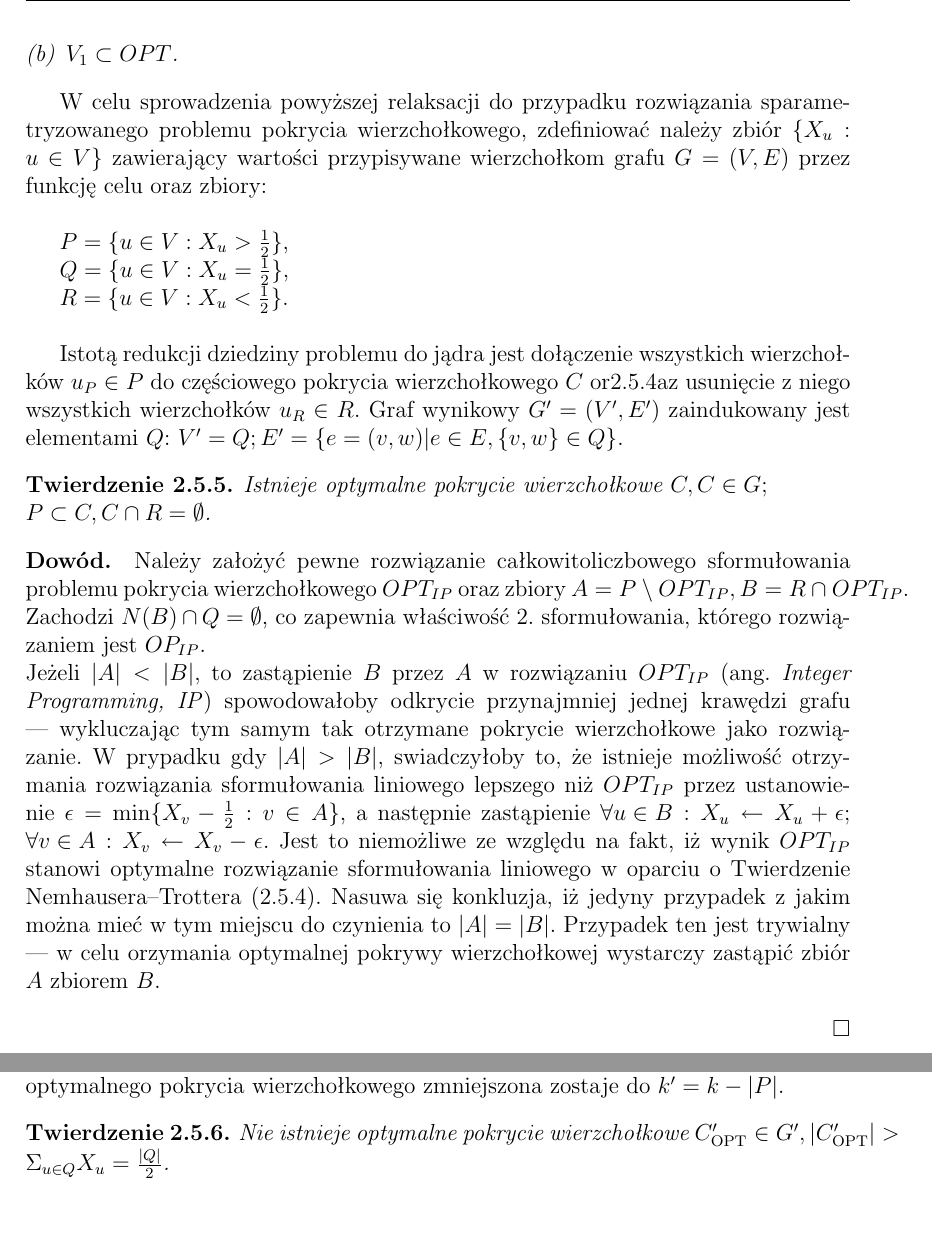
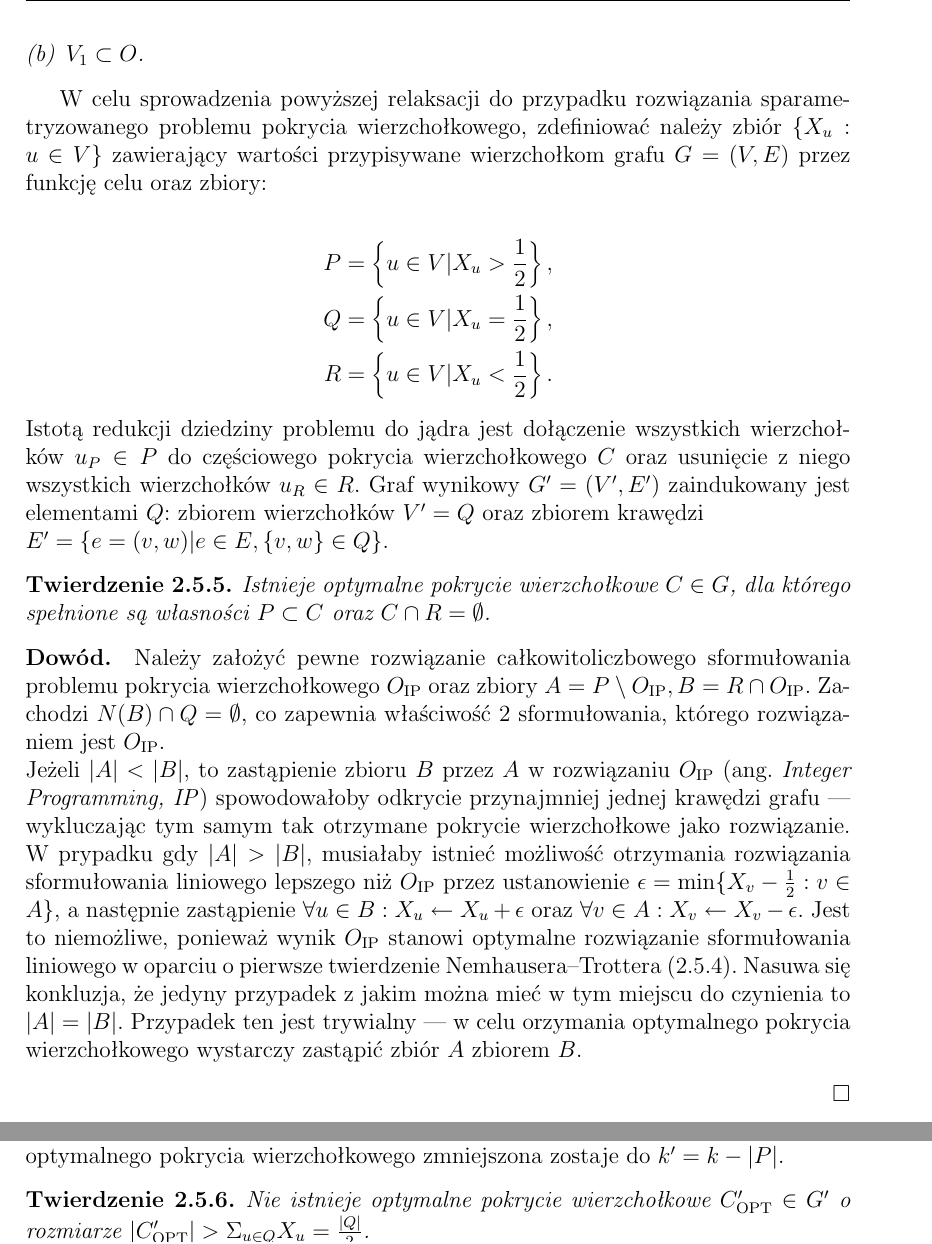
Before and after one commit to elkorn/vertex-cover-kernelization, a LaTeX thesis (thesis/Main.tex, which reads thesis/Kernelization-lp-formulation.tex): two parts of page 22 of 80, joined at a grey line, cut so that both start at the same text, the shorter picture padded with empty space. Compiled offline with pdfLaTeX.

Commit message:
Fixes - kernelization LP.

```diff
--- a/thesis/Kernelization-lp-formulation.tex
+++ b/thesis/Kernelization-lp-formulation.tex
@@ -40,54 +40,41 @@ V_1=\{u: X_u=1\}$, Twierdzenie zapisać można jak następuje.
   \begin{enumerate}[(a)]
-    \item $OPT \subset V_1 \cup V_{\frac{1}{2}}$.
-    \item $V_1 \subset OPT$.
+    \item $O \subset V_1 \cup V_{\frac{1}{2}}$.
+    \item $V_1 \subset O$.
   \end{enumerate}
 \end{theorem}
 W celu sprowadzenia powyższej relaksacji do przypadku rozwiązania
 sparametryzowanego problemu pokrycia wierzchołkowego, zdefiniować należy zbiór
 $\{ X_u : u \in V \}$ zawierający wartości przypisywane wierzchołkom grafu
 $G=(V,E)$ przez funkcję celu oraz zbiory:\\
-
-
-$P=\{u \in V : X_u>\frac{1}{2}\}$,\par
-$Q=\{u \in V : X_u=\frac{1}{2}\}$,\par
-$R=\{u \in V : X_u<\frac{1}{2}\}$.\\
-
-
+\begin{align*}
+P&=\left\{u \in V | X_u>\frac{1}{2}\right\},\\
+Q&=\left\{u \in V | X_u=\frac{1}{2}\right\},\\
+R&=\left\{u \in V | X_u<\frac{1}{2}\right\}.
+\end{align*}
 Istotą redukcji dziedziny problemu do jądra jest dołączenie wszystkich
-wierzchołków $u_P \in P$ do częściowego pokrycia wierzchołkowego $C$ or\ref{nt_lp}az
+wierzchołków $u_P \in P$ do częściowego pokrycia wierzchołkowego $C$ oraz
 usunięcie z~niego wszystkich wierzchołków $u_R \in R$.
 Graf wynikowy $G^\prime=(V^\prime, E^\prime)$ zaindukowany jest elementami $Q$:
-$V^\prime=Q; E^\prime=\{e=(v, w)| e \in E, \{v, w\} \in Q\}$.
-
+zbiorem wierzchołków $V^\prime=Q$ oraz zbiorem krawędzi\\$E^\prime=\{e=(v, w)| e \in E, \{v, w\} \in Q\}$.
 \begin{theorem}
-  Istnieje optymalne pokrycie wierzchołkowe
-  $C, C \in G;\\P \subset C, C \cap R = \emptyset$.
+  Istnieje optymalne pokrycie wierzchołkowe $C \in G$, dla którego spełnione są własności $P \subset C$ oraz $C \cap R = \emptyset$.
 \end{theorem}
 \begin{bproof}
   Należy założyć pewne rozwiązanie całkowitoliczbowego sformułowania problemu
-  pokrycia wierzchołkowego $OPT_{IP}$ oraz zbiory
-  ${A = P \setminus OPT_{IP}, B = R \cap OPT_{IP}}$.
-  Zachodzi $N(B) \cap Q = \emptyset$, co zapewnia właściwość 2.
-  sformułowania, którego rozwiązaniem jest $OP_{IP}$.
+  pokrycia wierzchołkowego $O_{\textnormal{IP}}$ oraz zbiory
+  ${A = P \setminus O_{\textnormal{IP}}, B = R \cap O_{\textnormal{IP}}}$.
+  Zachodzi $N(B) \cap Q = \emptyset$, co zapewnia właściwość 2 sformułowania, którego rozwiązaniem jest $O_{\textnormal{IP}}$.
 
-  Jeżeli $|A|<|B|$, to zastąpienie $B$ przez $A$ w rozwiązaniu $OPT_{IP}$ (ang. \emph{Integer Programming, IP}) spowodowałoby
-  odkrycie przynajmniej jednej krawędzi grafu --- wykluczając tym samym
-  tak otrzymane pokrycie wierzchołkowe jako rozwiązanie.
-  W prypadku gdy $|A|>|B|$, swiadczyłoby to, że istnieje możliwość
-  otrzymania rozwiązania sformułowania liniowego lepszego niż $OPT_{IP}$ przez
-  ustanowienie $\epsilon &= \min\{X_v-\frac{1}{2}: v \in A\}$, a~następnie
-  zastąpienie $\forall{u \in B}:X_u \leftarrow X_u + \epsilon$;
-  $\forall{v \in A}: X_v \leftarrow X_v -\epsilon$.
-  Jest to niemożliwe ze względu na fakt, iż wynik $OPT_{IP}$ stanowi optymalne
-  rozwiązanie sformułowania liniowego w~oparciu o~Twierdzenie
-  Nemhausera--Trottera~(\ref{nt_lp}). Nasuwa się konkluzja, iż jedyny przypadek z~jakim można mieć w tym miejscu do
-  czynienia to $|A|=|B|$.
-  Przypadek ten jest trywialny --- w~celu orzymania optymalnej pokrywy
-  wierzchołkowej wystarczy zastąpić zbiór $A$ zbiorem $B$.
+  Jeżeli $|A|<|B|$, to zastąpienie zbioru $B$ przez $A$ w rozwiązaniu $O_{\textnormal{IP}}$ (ang. \emph{Integer Programming, IP}) spowodowałoby odkrycie przynajmniej jednej krawędzi grafu --- wykluczając tym samym tak otrzymane pokrycie wierzchołkowe jako rozwiązanie.
+  W prypadku gdy $|A|>|B|$, musiałaby istnieć możliwość otrzymania rozwiązania sformułowania liniowego lepszego niż $O_{\textnormal{IP}}$ przez ustanowienie $\epsilon &= \min\{X_v-\frac{1}{2}: v \in A\}$, a~następnie
+  zastąpienie $\forall{u \in B}:X_u \leftarrow X_u + \epsilon$ oraz $\forall{v \in A}: X_v \leftarrow X_v -\epsilon$.
+  Jest to niemożliwe, ponieważ wynik $O_{\textnormal{IP}}$ stanowi optymalne rozwiązanie sformułowania liniowego w~oparciu o~pierwsze twierdzenie Nemhausera--Trottera~(\ref{nt_lp}).
+  Nasuwa się konkluzja, że jedyny przypadek z~jakim można mieć w tym miejscu do czynienia to $|A|=|B|$.
+  Przypadek ten jest trywialny --- w~celu orzymania optymalnego pokrycia wierzchołkowego wystarczy zastąpić zbiór $A$ zbiorem $B$.
 \end{bproof}
 Prezentowany algorytm redukuje dziedzinę do jądra problemu o~rozmiarze $n^\prime=|V|-|P|-|R|$.
 Wartość wynikowa parametru określającego maksymalny rozmiar optymalnego pokrycia wierzchołkowego zmniejszona zostaje do $k^\prime=k-|P|$.
 \begin{theorem}
-  Nie istnieje optymalne pokrycie wierzchołkowe $C^\prime_{\textnormal{OPT}}\in G^\prime,|C^\prime_{\textnormal{OPT}}|>\Sigma_{u\in Q}X_u=\frac{|Q|}{2}$.
+  Nie istnieje optymalne pokrycie wierzchołkowe $C^\prime_{\textnormal{OPT}}\in G^\prime$ o rozmiarze $|C^\prime_{\textnormal{OPT}}|>\Sigma_{u\in Q}X_u=\frac{|Q|}{2}$.
 \end{theorem}
 \begin{bproof}
```
Also changed, not shown: thesis/Kernelization-net-flow.tex (+1 -1 lines), thesis/Kernelization-lp-formulation.tex (37 more changed lines). Lines whose indentation alone changed are shown as unchanged.
